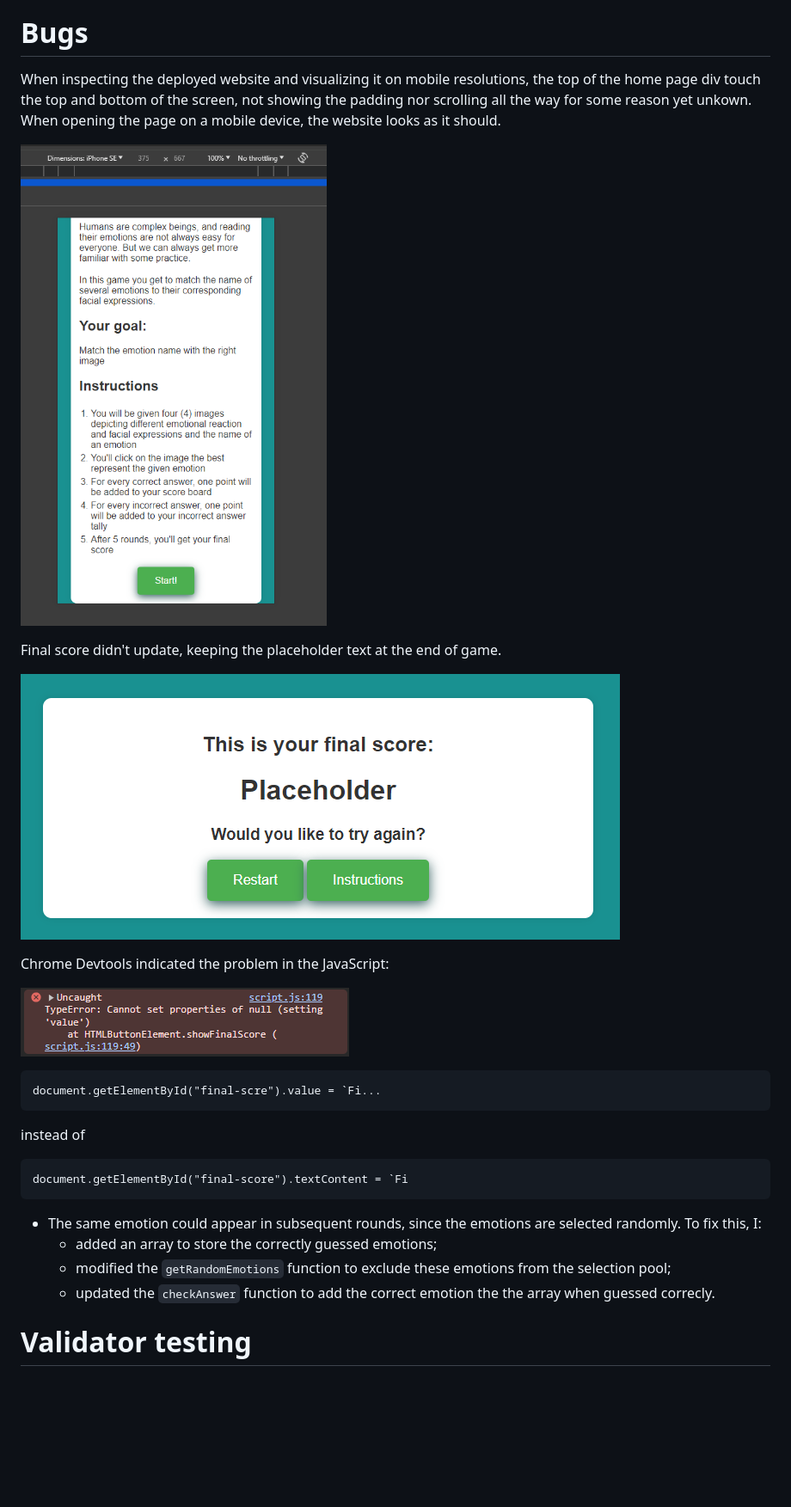
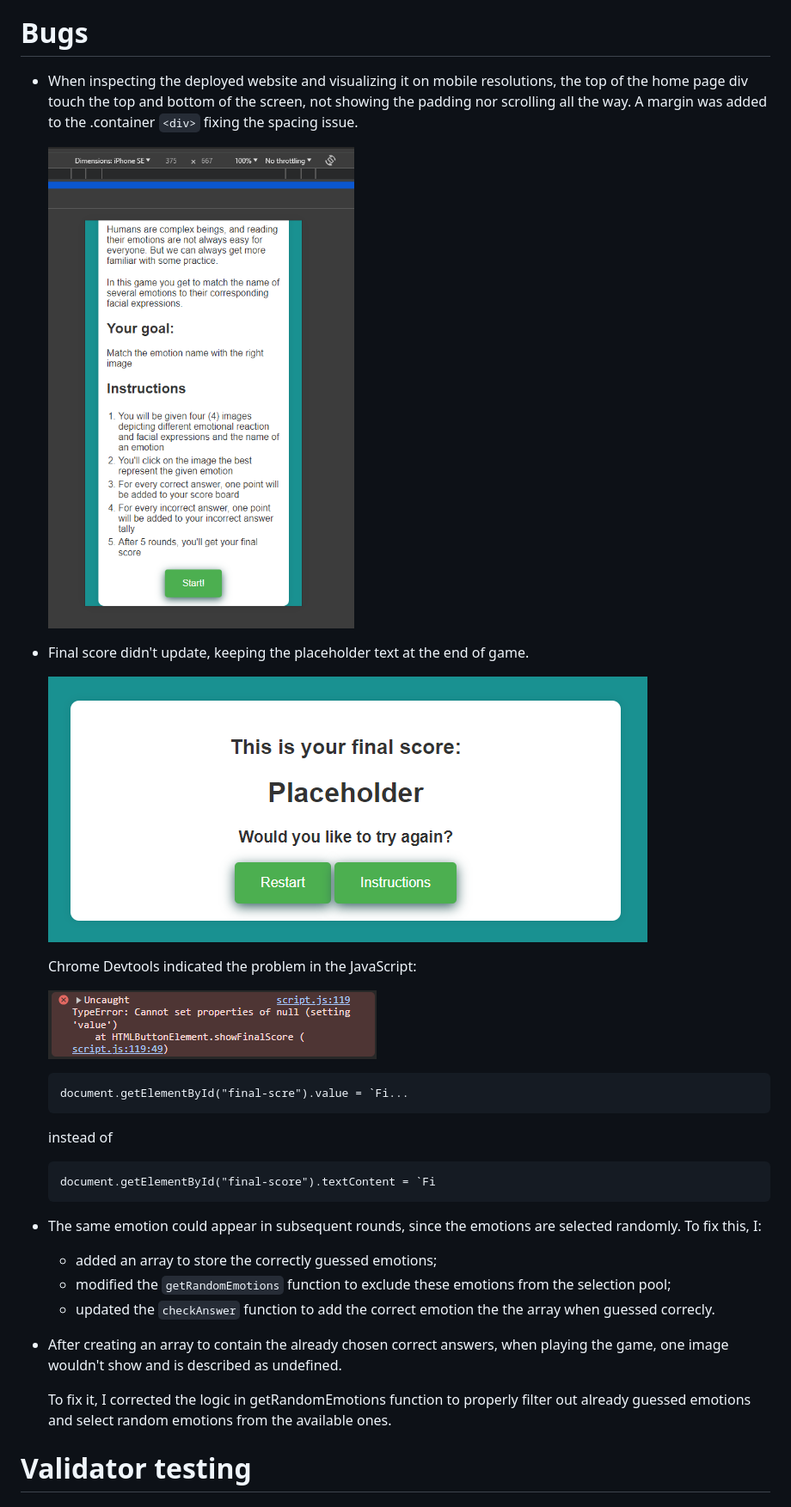
Before and after one commit to arthur-vilela/PP2-emotion-match, a Markdown page: README.md, the part around one of its changes. Shown at 86% size. Rendered like a GitHub page; blank space fills up the shorter version.

````diff
--- a/README.md
+++ b/README.md
@@ -74,32 +77,36 @@ During each round, the game presents the user with four images, each depicting d
 By running the game multiple times and observing the console output on Chrome Devtools, I verified that the correct emotion appears in a random position each time. The correctEmotionIndex will vary between 0 and 3, ensuring the correct emotion's image is displayed in a different position for each game round.
 
 # Bugs
-When inspecting the deployed website and visualizing it on mobile resolutions, the top of the home page div touch the top and bottom of the screen, not showing the padding nor scrolling all the way for some reason yet unkown. When opening the page on a mobile device, the website looks as it should.
+- When inspecting the deployed website and visualizing it on mobile resolutions, the top of the home page div touch the top and bottom of the screen, not showing the padding nor scrolling all the way. A margin was added to the .container `<div>` fixing the spacing issue.
 
-![screenshot of game home page without showing top padding](docs/bug-top-padding.png)
+    ![screenshot of game home page without showing top padding](docs/bug-top-padding.png)
 
-Final score didn't update, keeping the placeholder text at the end of game.
+- Final score didn't update, keeping the placeholder text at the end of game.
 
-![screenshot of final score screen with placeholder text instead of score](docs/bug-final-score.png)
+    ![screenshot of final score screen with placeholder text instead of score](docs/bug-final-score.png)
 
-Chrome Devtools indicated the problem in the JavaScript:
+    Chrome Devtools indicated the problem in the JavaScript:
 
-![screenshot of error shown in Devtools console](docs/bug-final-score-devtools.png)
+    ![screenshot of error shown in Devtools console](docs/bug-final-score-devtools.png)
 
-```
-document.getElementById("final-scre").value = `Fi...
-```
+    ```
+    document.getElementById("final-scre").value = `Fi...
+    ```
 
-instead of
+    instead of
 
-```
-document.getElementById("final-score").textContent = `Fi
-```
+    ```
+    document.getElementById("final-score").textContent = `Fi
+    ```
+
 - The same emotion could appear in subsequent rounds, since the emotions are selected randomly. To fix this, I:
     - added an array to store the correctly guessed emotions;
     - modified the `getRandomEmotions` function to exclude these emotions from the selection pool;
     - updated the `checkAnswer` function to add the correct emotion the the array when guessed correcly.
 
+- After creating an array to contain the already chosen correct answers, when playing the game, one image wouldn't show and is described as undefined.
+
+    To fix it, I corrected the logic in getRandomEmotions function to properly filter out already guessed emotions and select random emotions from the available ones.
 
 # Validator testing
 
````
Also changed, not shown: other parts of README.md (+10 -7 lines).
